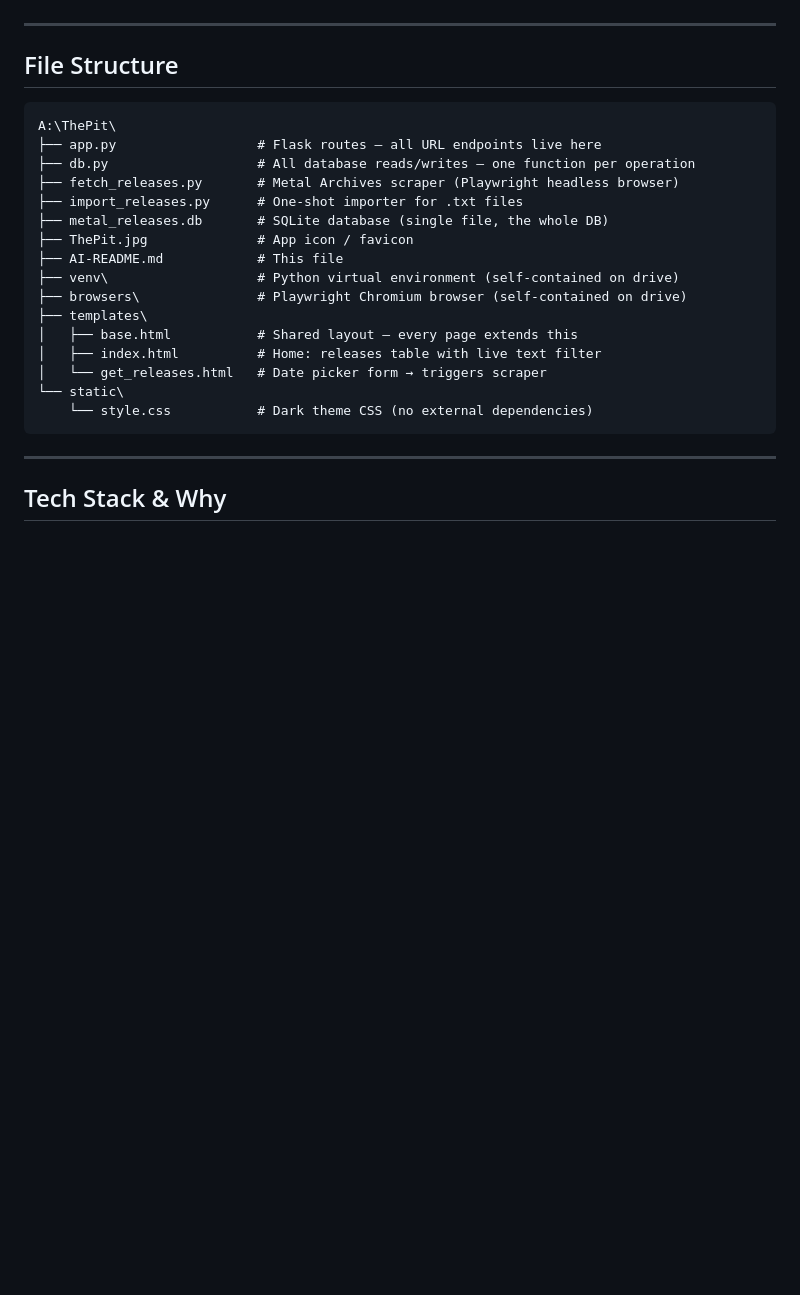
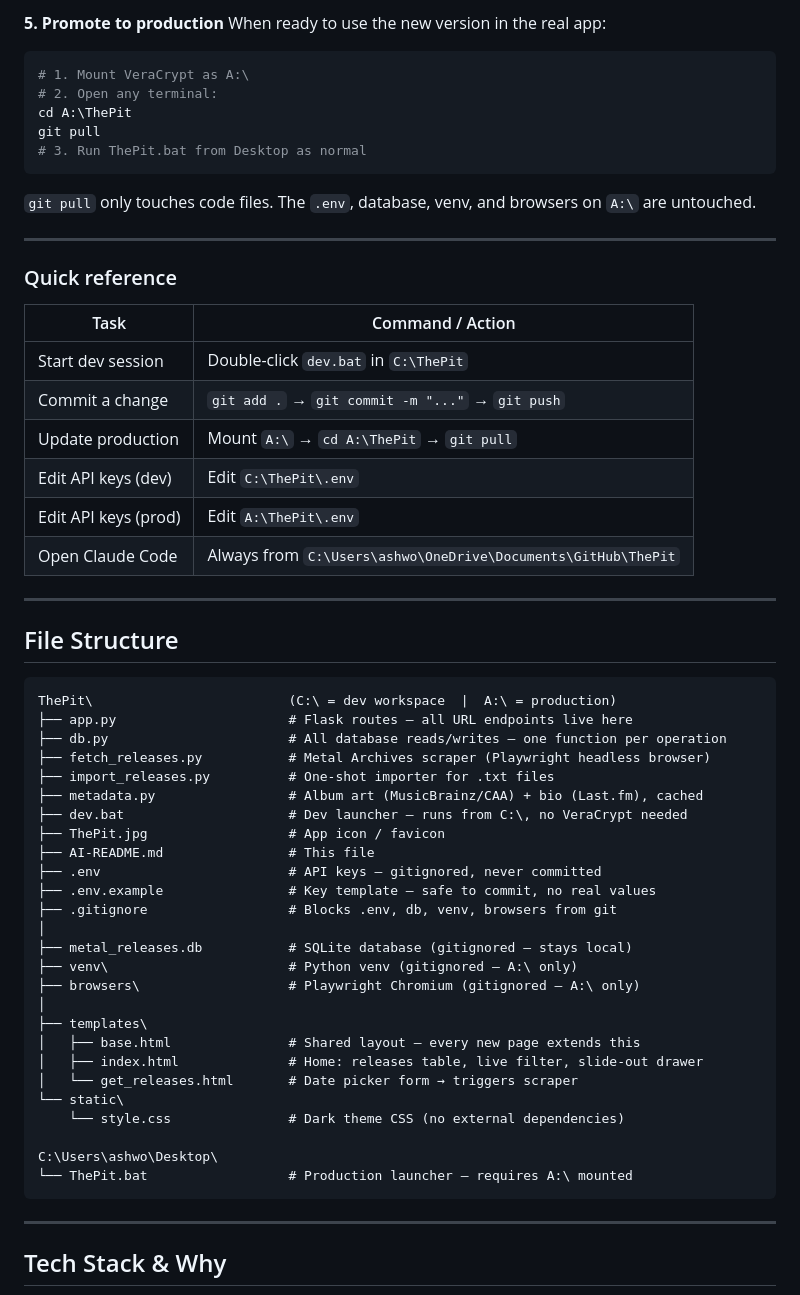
Before and after one commit to Aashworth0923/ThePit, a Markdown page: AI-README.md, the part around one of its changes. Rendered like a GitHub page; blank space fills up the shorter version.

Commit message:
Update AI-README: dev workflow, three-environment model, corrected run instructions
Co-Authored-By: Claude Opus 4.8 <noreply@anthropic.com>

````diff
--- a/AI-README.md
+++ b/AI-README.md
@@ -70,25 +143,58 @@ The project lives entirely on an **encrypted VeraCrypt volume mounted as `A:\`**
+**5. Promote to production**
+When ready to use the new version in the real app:
+```bash
+# 1. Mount VeraCrypt as A:\
+# 2. Open any terminal:
+cd A:\ThePit
+git pull
+# 3. Run ThePit.bat from Desktop as normal
+```
+`git pull` only touches code files. The `.env`, database, venv, and browsers on `A:\` are untouched.
+
+---
+
+### Quick reference
+
+| Task | Command / Action |
+|---|---|
+| Start dev session | Double-click `dev.bat` in `C:\ThePit` |
+| Commit a change | `git add .` → `git commit -m "..."` → `git push` |
+| Update production | Mount `A:\` → `cd A:\ThePit` → `git pull` |
+| Edit API keys (dev) | Edit `C:\ThePit\.env` |
+| Edit API keys (prod) | Edit `A:\ThePit\.env` |
+| Open Claude Code | Always from `C:\Users\ashwo\OneDrive\Documents\GitHub\ThePit` |
 
 ---
 
 ## File Structure
 
 ```
-A:\ThePit\
-├── app.py                  # Flask routes — all URL endpoints live here
-├── db.py                   # All database reads/writes — one function per operation
-├── fetch_releases.py       # Metal Archives scraper (Playwright headless browser)
-├── import_releases.py      # One-shot importer for .txt files
-├── metal_releases.db       # SQLite database (single file, the whole DB)
-├── ThePit.jpg              # App icon / favicon
-├── AI-README.md            # This file
-├── venv\                   # Python virtual environment (self-contained on drive)
-├── browsers\               # Playwright Chromium browser (self-contained on drive)
+ThePit\                         (C:\ = dev workspace  |  A:\ = production)
+├── app.py                      # Flask routes — all URL endpoints live here
+├── db.py                       # All database reads/writes — one function per operation
+├── fetch_releases.py           # Metal Archives scraper (Playwright headless browser)
+├── import_releases.py          # One-shot importer for .txt files
+├── metadata.py                 # Album art (MusicBrainz/CAA) + bio (Last.fm), cached
+├── dev.bat                     # Dev launcher — runs from C:\, no VeraCrypt needed
+├── ThePit.jpg                  # App icon / favicon
+├── AI-README.md                # This file
+├── .env                        # API keys — gitignored, never committed
+├── .env.example                # Key template — safe to commit, no real values
+├── .gitignore                  # Blocks .env, db, venv, browsers from git
+│
+├── metal_releases.db           # SQLite database (gitignored — stays local)
+├── venv\                       # Python venv (gitignored — A:\ only)
+├── browsers\                   # Playwright Chromium (gitignored — A:\ only)
+│
 ├── templates\
-│   ├── base.html           # Shared layout — every page extends this
-│   ├── index.html          # Home: releases table with live text filter
-│   └── get_releases.html   # Date picker form → triggers scraper
+│   ├── base.html               # Shared layout — every new page extends this
+│   ├── index.html              # Home: releases table, live filter, slide-out drawer
+│   └── get_releases.html       # Date picker form → triggers scraper
 └── static\
-    └── style.css           # Dark theme CSS (no external dependencies)
+    └── style.css               # Dark theme CSS (no external dependencies)
+
+C:\Users\ashwo\Desktop\
+└── ThePit.bat                  # Production launcher — requires A:\ mounted
 ```
 
 ---
````
Also changed, not shown: other parts of AI-README.md (+77 -4 lines).
